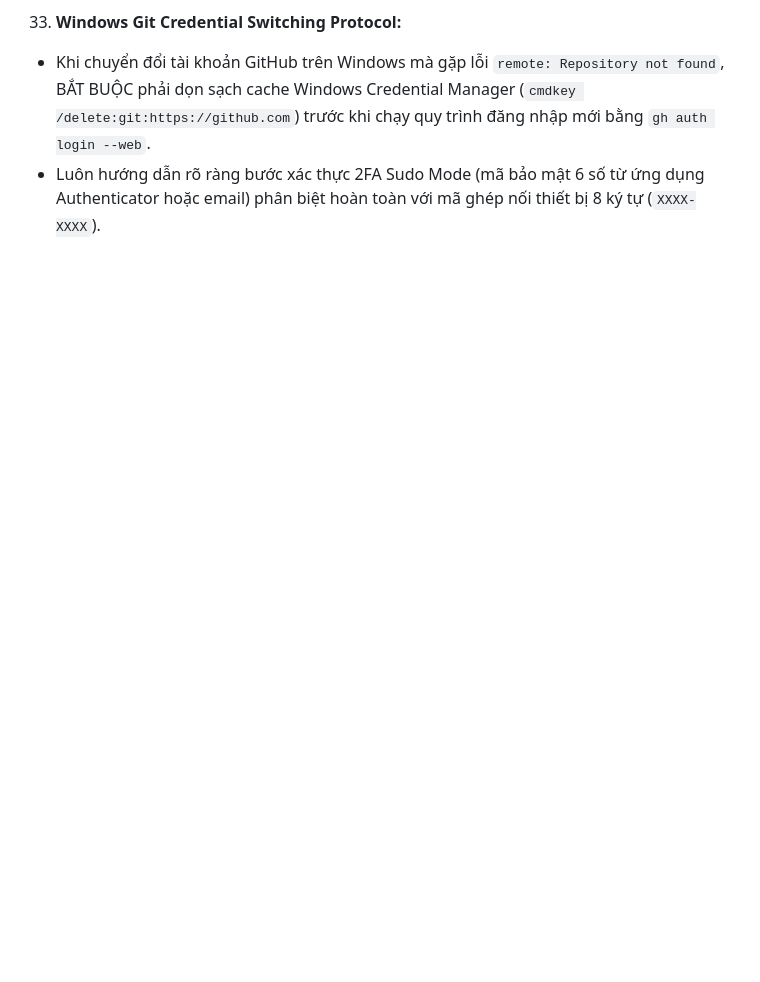
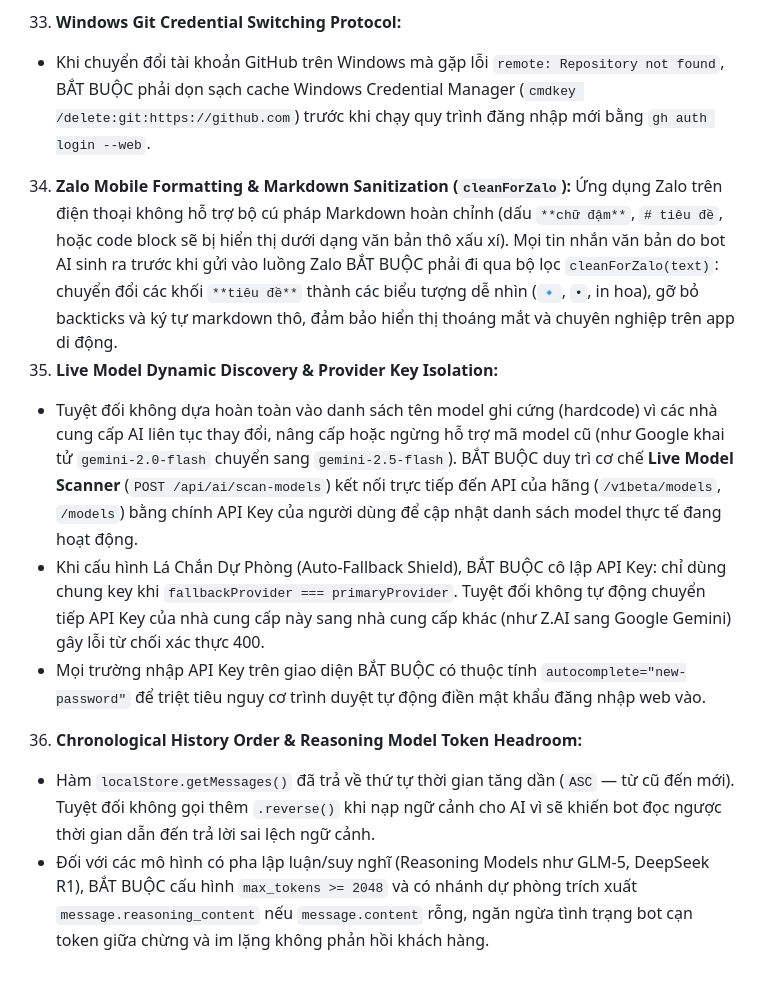
Before and after one commit to aizaloapp/zalo-flow, a Markdown page: AGENTS.md, the part around the change. Rendered like a GitHub page; blank space fills up the shorter version.

Commit message:
docs(rules): document rules 34, 35, 36 into AGENTS.md

```diff
--- a/AGENTS.md
+++ b/AGENTS.md
@@ -73,4 +73,11 @@
    - Khi kích hoạt Graceful Restart, BẮT BUỘC tuần tự thực hiện: (1) Bắn sự kiện SSE try-catch cảnh báo cho Web UI, (2) Chờ `RateLimiter.drainAll()` xả hết hàng đợi outbound (tối đa 5s) chống rớt tin, (3) Ép flush toàn bộ WAL SQLite bằng `PRAGMA wal_checkpoint(TRUNCATE);` qua `localStore.close()` để chống hỏng CSDL, rồi mới cho tiến trình thoát để supervisor (Docker/PM2) tự khởi động lại.
 33. **Windows Git Credential Switching Protocol:**
    - Khi chuyển đổi tài khoản GitHub trên Windows mà gặp lỗi `remote: Repository not found`, BẮT BUỘC phải dọn sạch cache Windows Credential Manager (`cmdkey /delete:git:https://github.com`) trước khi chạy quy trình đăng nhập mới bằng `gh auth login --web`.
-   - Luôn hướng dẫn rõ ràng bước xác thực 2FA Sudo Mode (mã bảo mật 6 số từ ứng dụng Authenticator hoặc email) phân biệt hoàn toàn với mã ghép nối thiết bị 8 ký tự (`XXXX-XXXX`).
+34. **Zalo Mobile Formatting & Markdown Sanitization (`cleanForZalo`):** Ứng dụng Zalo trên điện thoại không hỗ trợ bộ cú pháp Markdown hoàn chỉnh (dấu `**chữ đậm**`, `# tiêu đề`, hoặc code block sẽ bị hiển thị dưới dạng văn bản thô xấu xí). Mọi tin nhắn văn bản do bot AI sinh ra trước khi gửi vào luồng Zalo BẮT BUỘC phải đi qua bộ lọc `cleanForZalo(text)`: chuyển đổi các khối `**tiêu đề**` thành các biểu tượng dễ nhìn (`🔹`, `•`, in hoa), gỡ bỏ backticks và ký tự markdown thô, đảm bảo hiển thị thoáng mắt và chuyên nghiệp trên app di động.
+35. **Live Model Dynamic Discovery & Provider Key Isolation:**
+   - Tuyệt đối không dựa hoàn toàn vào danh sách tên model ghi cứng (hardcode) vì các nhà cung cấp AI liên tục thay đổi, nâng cấp hoặc ngừng hỗ trợ mã model cũ (như Google khai tử `gemini-2.0-flash` chuyển sang `gemini-2.5-flash`). BẮT BUỘC duy trì cơ chế **Live Model Scanner** (`POST /api/ai/scan-models`) kết nối trực tiếp đến API của hãng (`/v1beta/models`, `/models`) bằng chính API Key của người dùng để cập nhật danh sách model thực tế đang hoạt động.
+   - Khi cấu hình Lá Chắn Dự Phòng (Auto-Fallback Shield), BẮT BUỘC cô lập API Key: chỉ dùng chung key khi `fallbackProvider === primaryProvider`. Tuyệt đối không tự động chuyển tiếp API Key của nhà cung cấp này sang nhà cung cấp khác (như Z.AI sang Google Gemini) gây lỗi từ chối xác thực 400.
+   - Mọi trường nhập API Key trên giao diện BẮT BUỘC có thuộc tính `autocomplete="new-password"` để triệt tiêu nguy cơ trình duyệt tự động điền mật khẩu đăng nhập web vào.
+36. **Chronological History Order & Reasoning Model Token Headroom:**
+   - Hàm `localStore.getMessages()` đã trả về thứ tự thời gian tăng dần (`ASC` — từ cũ đến mới). Tuyệt đối không gọi thêm `.reverse()` khi nạp ngữ cảnh cho AI vì sẽ khiến bot đọc ngược thời gian dẫn đến trả lời sai lệch ngữ cảnh.
+   - Đối với các mô hình có pha lập luận/suy nghĩ (Reasoning Models như GLM-5, DeepSeek R1), BẮT BUỘC cấu hình `max_tokens >= 2048` và có nhánh dự phòng trích xuất `message.reasoning_content` nếu `message.content` rỗng, ngăn ngừa tình trạng bot cạn token giữa chừng và im lặng không phản hồi khách hàng.
```
